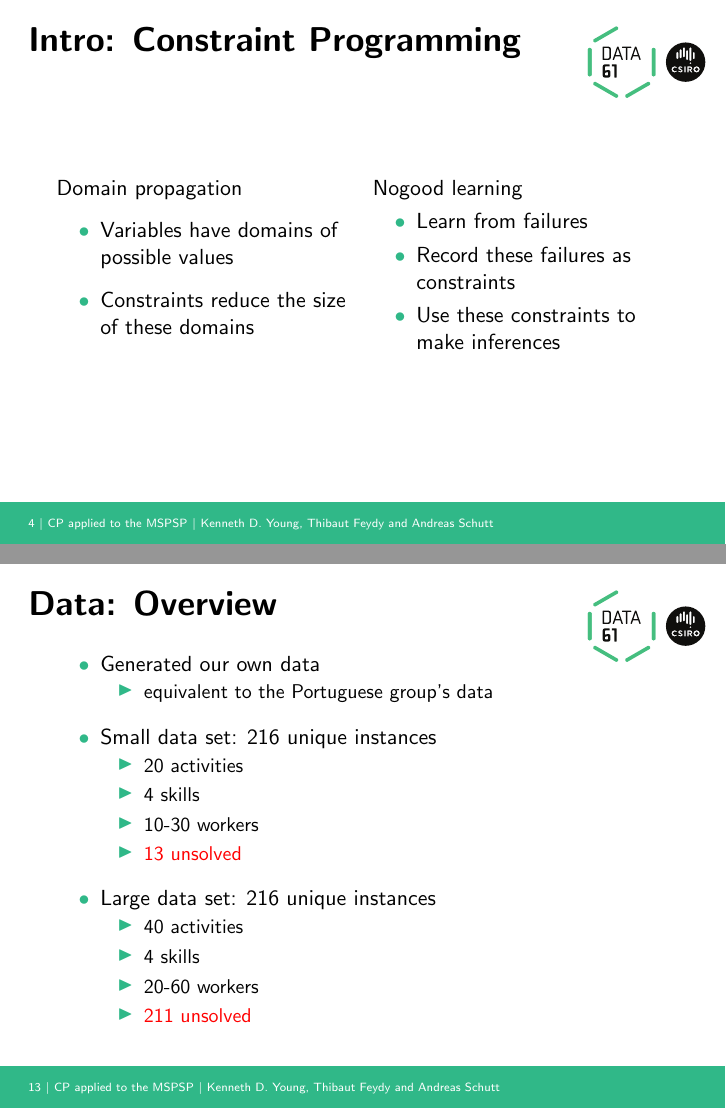
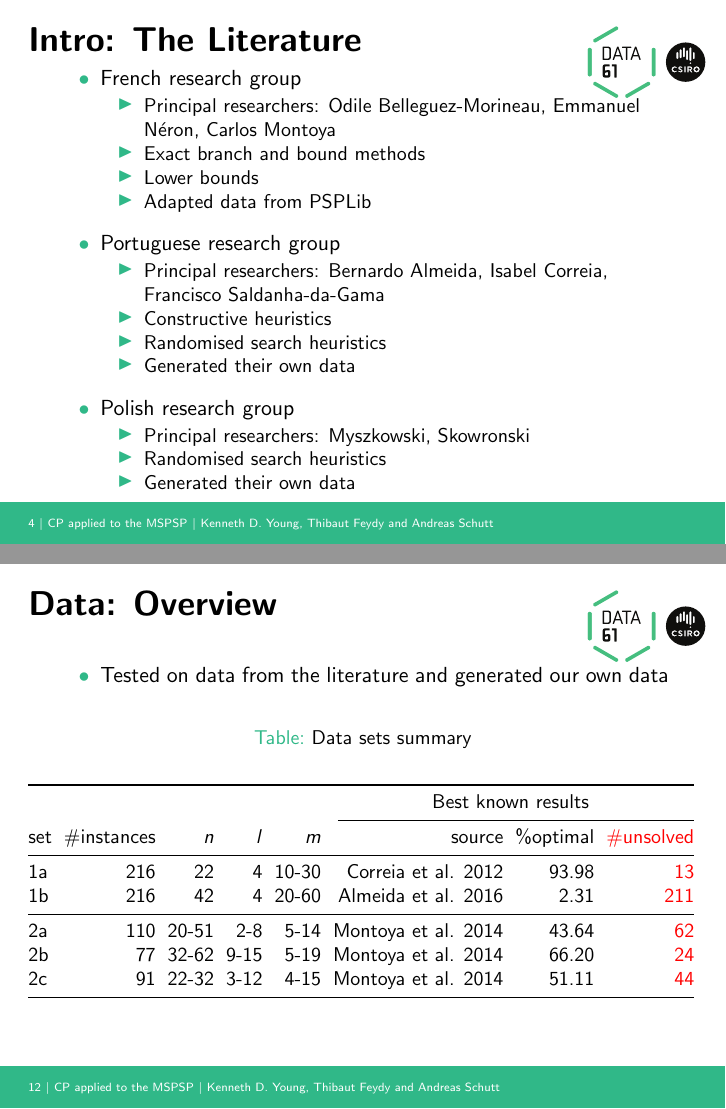
Before and after one commit to youngkd/mspsp-presentations, LaTeX slides (2017-08-CP2017/Data61-Final-Presentation.tex): pages 11 and 41 of 68 before the commit and pages 12 and 34 of 57 after it, joined at a grey line. Compiled offline with pdfLaTeX.

Commit message:
Updated CP2017 presentation

```diff
--- a/2017-08-CP2017/Data61-Final-Presentation.tex
+++ b/2017-08-CP2017/Data61-Final-Presentation.tex
@@ -3,6 +3,7 @@
 \usepackage{epstopdf}
 \usepackage{float}
 \usepackage{multicol}
+\usepackage{booktabs}
 \usepackage{chngpage}
 \usepackage{IEEEtrantools,latexsym,amssymb,amsmath,mathrsfs}
 
@@ -83,23 +82,20 @@
 	\end{multicols}
 \end{frame}
 
-\subsection{Constraint Programming}
-\begin{frame}{Intro: Constraint Programming}
-	\begin{multicols}{2}
-		Domain propagation
-		\begin{itemize}
-			\item Variables have domains of possible values
-			\item Constraints reduce the size of these domains
-		\end{itemize}\pause
-		\columnbreak
-		Nogood learning
-		\begin{itemize}
-			\item Learn from failures
-			\item Record these failures as constraints
-			\item Use these constraints to make inferences
-		\end{itemize}
-	\end{multicols}
-\end{frame}
+% \subsection{Constraint Programming}
+% \begin{frame}{Intro: Constraint Programming}
+% 	Domain propagation
+% 	\begin{itemize}
+% 		\item Variables have domains of possible values
+% 		\item Constraints reduce the size of these domains
+% 	\end{itemize}\pause
+% 	Nogood learning
+% 	\begin{itemize}
+% 		\item Learn from failures
+% 		\item Record these failures as constraints
+% 		\item Use these constraints to make inferences
+% 	\end{itemize}
+% \end{frame}
 
 \subsection{Previous Work}
 \begin{frame}{Intro: The Literature}
@@ -205,7 +201,7 @@
 		\vspace{1mm}
-		\item Disjunctive global constraint\pause
+		\item Global constraints (either disjunctive or cumulative)\pause
 		\vspace{1mm}
-		\item Cumulative global constraint
+		\item Order constraints
 	\end{enumerate}
 \end{frame}
 
@@ -267,34 +263,54 @@
 \section{Data}
 \begin{frame}{Data: Overview}
 	\begin{itemize}
-		\pause
-		\item Generated our own data
-		\begin{itemize}
-			\item equivalent to the Portuguese group's data\pause
-		\end{itemize}
-		\vspace{2mm}
-		\item Small data set: 216 unique instances
-		\begin{itemize}
-			\item 20 activities
-			\vspace{1mm}
-			\item 4 skills
-			\vspace{1mm}
-			\item 10-30 workers\pause
-			\vspace{1mm}
-			\item \alert{13 unsolved}\pause
-		\end{itemize}
-		\vspace{2mm}
-		\item Large data set: 216 unique instances
-		\begin{itemize}
-			\item 40 activities
-			\vspace{1mm}
-			\item 4 skills
-			\vspace{1mm}
-			\item 20-60 workers\pause
-			\vspace{1mm}
-			\item \alert{211 unsolved}
-		\end{itemize}
+		% \pause
+		\item Tested on data from the literature and generated our own data\pause
 	\end{itemize}
+\begin{table}[tpb]
+	\begin{adjustwidth}{-0.5cm}{}
+    \setlength{\tabcolsep}{3pt}
+    \centering
+    \small
+	\caption{Data sets summary}
+	\begin{tabular}{@{}lrrrrrrr@{}}
+		\toprule
+		&  &  &  &  & \multicolumn{3}{c}{Best known results}\\
+        \cmidrule(l){6-8}
+		set & \multicolumn{1}{l}{\#instances} & $n$ & $l$ & $m$ & source & \multicolumn{1}{r}{\%optimal} & {\color{red} \#unsolved} \\ \midrule
+		1a     & 216 & 22 & 4 & 10-30 & Correia et al. 2012 & 93.98 & {\color{red} 13}\\
+		1b     & 216& 42 & 4 & 20-60 & Almeida et al. 2016 & 2.31 & {\color{red} 211} \\ \midrule
+		2a     & 110 & 20-51 & 2-8 & 5-14 & Montoya et al. 2014 & 43.64 & {\color{red} 62} \\
+		2b     & 77 & 32-62 & 9-15 & 5-19 & Montoya et al. 2014 & 66.20 & {\color{red} 24} \\
+		2c     & 91 & 22-32 & 3-12 & 4-15 & Montoya et al. 2014 & 51.11 & {\color{red} 44} \\ \bottomrule
+	\end{tabular}
+    \end{adjustwidth}
+	\label{tab:data}
+\end{table}
+		% \begin{itemize}
+		% 	\item equivalent to the Portuguese group's data\pause
+		% \end{itemize}
+	% 	\vspace{2mm}
+	% 	\item Small data set: 216 unique instances
+	% 	\begin{itemize}
+	% 		\item 20 activities
+	% 		\vspace{1mm}
+	% 		\item 4 skills
+	% 		\vspace{1mm}
+	% 		\item 10-30 workers\pause
+	% 		\vspace{1mm}
+	% 		\item \alert{13 unsolved}\pause
+	% 	\end{itemize}
+	% 	\vspace{2mm}
+	% 	\item Large data set: 216 unique instances
+	% 	\begin{itemize}
+	% 		\item 40 activities
+	% 		\vspace{1mm}
+	% 		\item 4 skills
+	% 		\vspace{1mm}
+	% 		\item 20-60 workers\pause
+	% 		\vspace{1mm}
+	% 		\item \alert{211 unsolved}
+	% 	\end{itemize}
 \end{frame}
 
 \begin{frame}{Data: Complexity Measures}
```
Also changed, not shown: 2017-08-CP2017/Data61-Final-Presentation.pdf, 2017-08-CP2017/images/lit_timeline.eps, 2017-08-CP2017/Data61-Final-Presentation.tex (90 more changed lines), 11 other files.
